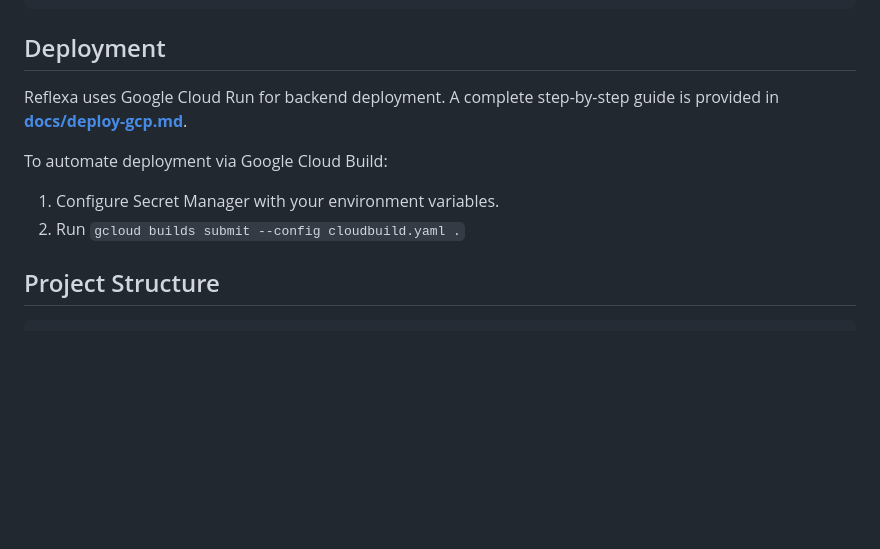
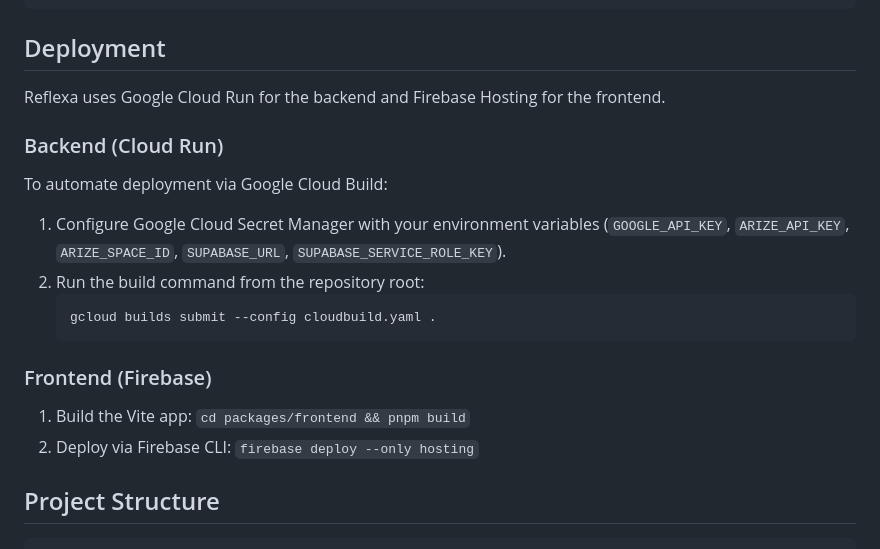
Before and after one commit to ANIRUDDH-001/Reflexa, a Markdown page: README.md, the part around the change. GitHub-like rendering; blank space fills up the shorter version.

Commit message:
docs: remove broken deploy-gcp.md reference

````diff
--- a/README.md
+++ b/README.md
@@ -180,12 +180,22 @@ pnpm run lint
 
 ## Deployment
 
-Reflexa uses Google Cloud Run for backend deployment. A complete step-by-step guide is provided in **[docs/deploy-gcp.md](./docs/deploy-gcp.md)**.
+Reflexa uses Google Cloud Run for the backend and Firebase Hosting for the frontend.
+
+### Backend (Cloud Run)
 
 To automate deployment via Google Cloud Build:
 
-1. Configure Secret Manager with your environment variables.
-2. Run `gcloud builds submit --config cloudbuild.yaml .`
+1. Configure Google Cloud Secret Manager with your environment variables (`GOOGLE_API_KEY`, `ARIZE_API_KEY`, `ARIZE_SPACE_ID`, `SUPABASE_URL`, `SUPABASE_SERVICE_ROLE_KEY`).
+2. Run the build command from the repository root:
+   ```bash
+   gcloud builds submit --config cloudbuild.yaml .
+   ```
+
+### Frontend (Firebase)
+
+1. Build the Vite app: `cd packages/frontend && pnpm build`
+2. Deploy via Firebase CLI: `firebase deploy --only hosting`
 
 ## Project Structure
 
````
